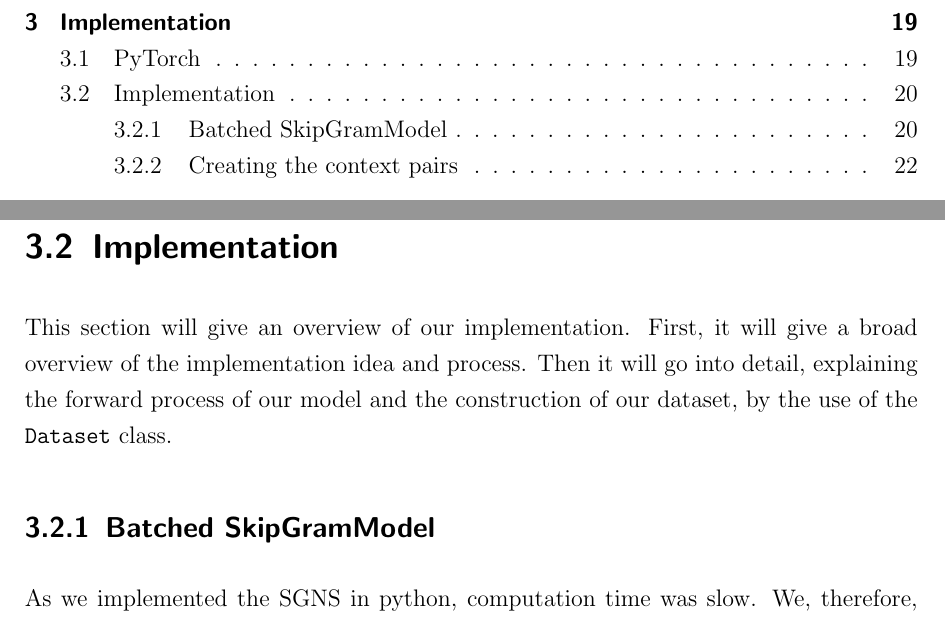
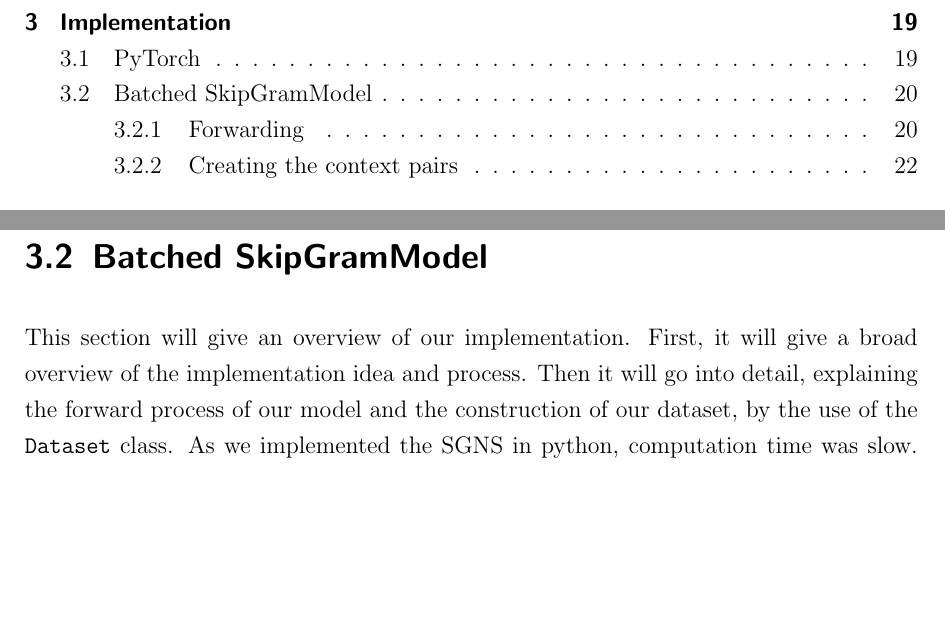
Before and after one commit to c3dric373/bachelorThesis, a LaTeX thesis (thesis_template/thesis.tex, which reads thesis_template/chapters/methods.tex): two parts of pages 3 and 27 of 58, joined at a grey line, cut so that both start at the same text, the shorter picture padded with empty space. Compiled offline with pdfLaTeX.

Commit message:
organization of chapter implementation

```diff
--- a/thesis_template/chapters/methods.tex
+++ b/thesis_template/chapters/methods.tex
@@ -6,11 +6,9 @@ This chapter will illustrate our proceeding. First, it will give a short introdu
 \section{PyTorch}
 For our implementation, we chose the open source library PyTorch.\footnote{https://pytorch.org/}. Through it's the simplicity of use it's one of the most used libraries for machine learning. One of the most important features is the calculation of gradients by Pytroch. All gradients are calculated online, therefore there is no need for us to implement the calculation of those gradients. The second important feature that we used, is the large variety of optimizes already implemented in pyTorch. They are proposed in the package \texttt{torch.optim}\footnote{https://pytorch.org/docs/stable/optim.html}. The last important feature of Pytorch that we used are the classes \texttt{Dataset}\footnote{\label{note_data}https://pytorch.org/docs/stable/data.html} and \texttt{Dataloader}\footnotemark[\ref{note_data}]. Both of these classes are meant to work closely together.   The Dataset interface has two functions to offer namely: "\texttt{\_\_len\_\_}" and "\texttt{\_\_getitem\_\_}". Those are then used by a data loader object, that will construct a batch based on those two functions. The loader object will facilitate the training process, as we can simply iterate over it, and get the batches. Furthermore, the data loader can shuffle our dataset before each epoch.
 %TODO naming of section
-\section{Implementation}
-This section will give an overview of our implementation. First, it will give a broad overview of the implementation idea and process. Then it will go into detail, explaining the forward process of our model and the construction of our dataset, by the use of the \texttt{Dataset} class.
-\subsection{Batched SkipGramModel}\label{ssec:b_SGM}
-As we implemented the SGNS in python, computation time was slow. We, therefore, altered the original implementation to get a faster computation, while taking the risk to have slightly less good quality. Our idea was to compute the loss for multiple words and context pairs at the same time. Therefore some overwriting may happen at the backpropagation. The exact process will be described in the following paragraph.
-\subsubsection{Forwarding}
+\section{Batched SkipGramModel} \label{ssec:b_SGM}
+This section will give an overview of our implementation. First, it will give a broad overview of the implementation idea and process. Then it will go into detail, explaining the forward process of our model and the construction of our dataset, by the use of the \texttt{Dataset} class. As we implemented the SGNS in python, computation time was slow. We, therefore, altered the original implementation to get a faster computation, while taking the risk to have slightly less good quality. Our idea was to compute the loss for multiple words and context pairs at the same time. Therefore some overwriting may happen at the backpropagation. The exact process will be described in the following paragraph.
+\subsection{Forwarding}
 As this represents the challenging part of our Implementation we will explain the forwarding method step by step. At each time step we will illustrate our words to make it more clearer.\\
 Let $X = {(v_1,c_1),(v_2,c_2),(v_3,c_3)}$, be the training batch, where $(v_i,c_i)$ is a training sample constituted by a word and on of its context words.
 \textit{Input:}\\
```
Also changed, not shown: thesis_template/thesis.pdf, 4 other files.
